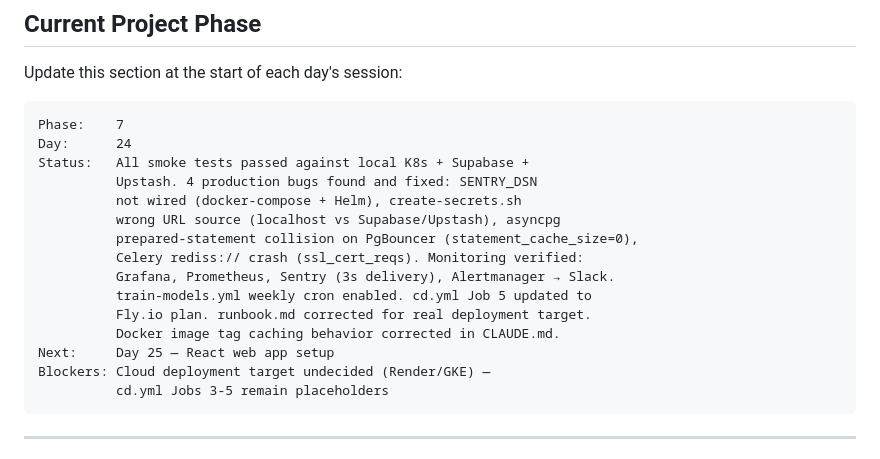
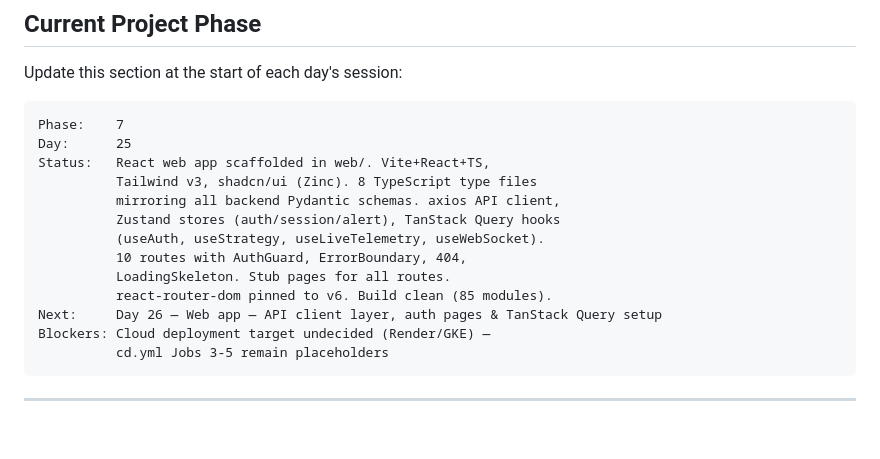
Before and after one commit to ArhaanAli04/f1-strategy-engine, a Markdown page: CLAUDE.md, the part around the change. Drawn GitHub-style; blank space fills up the shorter version.

Commit message:
update: phase tracker after Day 25

````diff
--- a/CLAUDE.md
+++ b/CLAUDE.md
@@ -401,18 +401,16 @@ Update this section at the start of each day's session:
 
 ```
 Phase:    7
-Day:      24
-Status:   All smoke tests passed against local K8s + Supabase +
-          Upstash. 4 production bugs found and fixed: SENTRY_DSN
-          not wired (docker-compose + Helm), create-secrets.sh
-          wrong URL source (localhost vs Supabase/Upstash), asyncpg
-          prepared-statement collision on PgBouncer (statement_cache_size=0),
-          Celery rediss:// crash (ssl_cert_reqs). Monitoring verified:
-          Grafana, Prometheus, Sentry (3s delivery), Alertmanager → Slack.
-          train-models.yml weekly cron enabled. cd.yml Job 5 updated to
-          Fly.io plan. runbook.md corrected for real deployment target.
-          Docker image tag caching behavior corrected in CLAUDE.md.
-Next:     Day 25 — React web app setup
+Day:      25
+Status:   React web app scaffolded in web/. Vite+React+TS,
+          Tailwind v3, shadcn/ui (Zinc). 8 TypeScript type files
+          mirroring all backend Pydantic schemas. axios API client,
+          Zustand stores (auth/session/alert), TanStack Query hooks
+          (useAuth, useStrategy, useLiveTelemetry, useWebSocket).
+          10 routes with AuthGuard, ErrorBoundary, 404,
+          LoadingSkeleton. Stub pages for all routes.
+          react-router-dom pinned to v6. Build clean (85 modules).
+Next:     Day 26 — Web app — API client layer, auth pages & TanStack Query setup
 Blockers: Cloud deployment target undecided (Render/GKE) —
           cd.yml Jobs 3-5 remain placeholders
 ```
````
